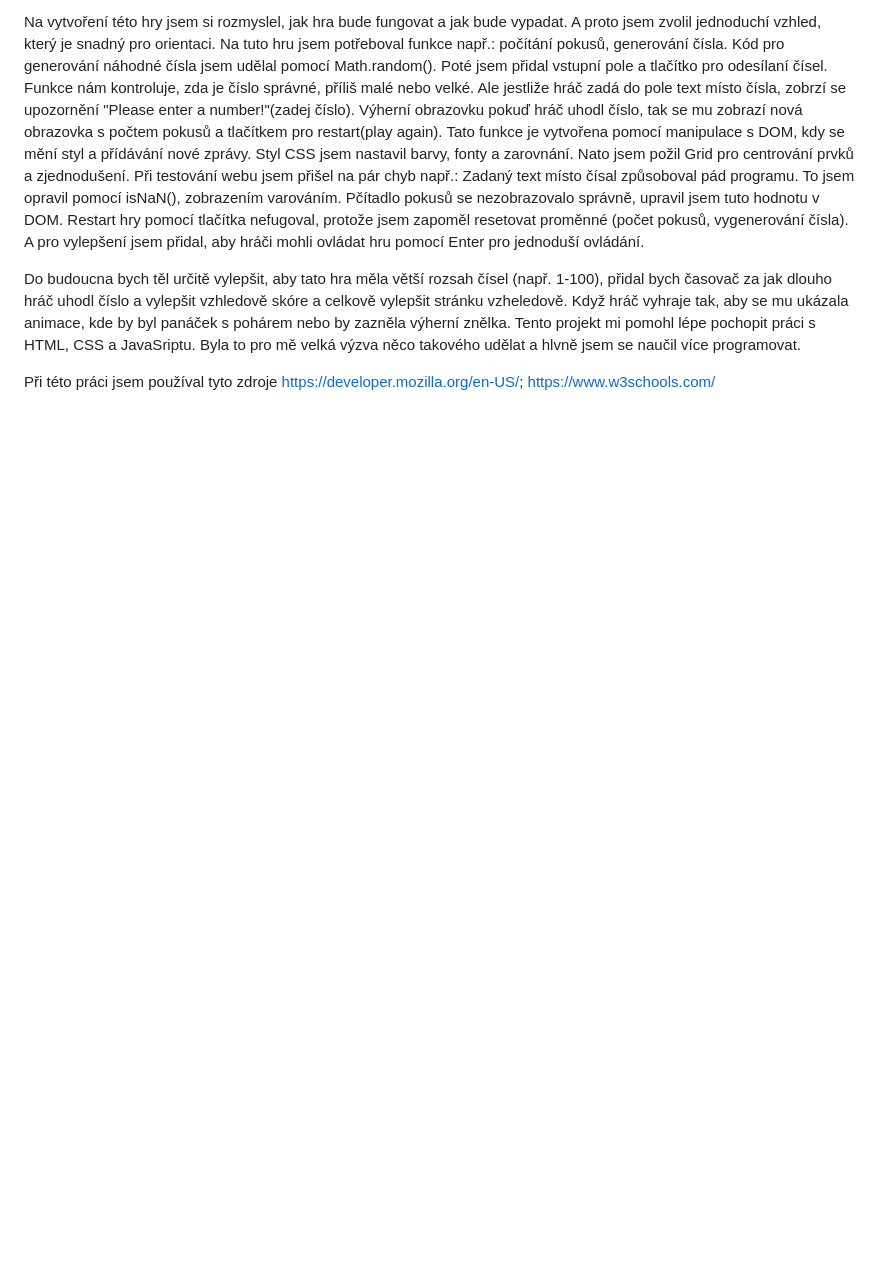
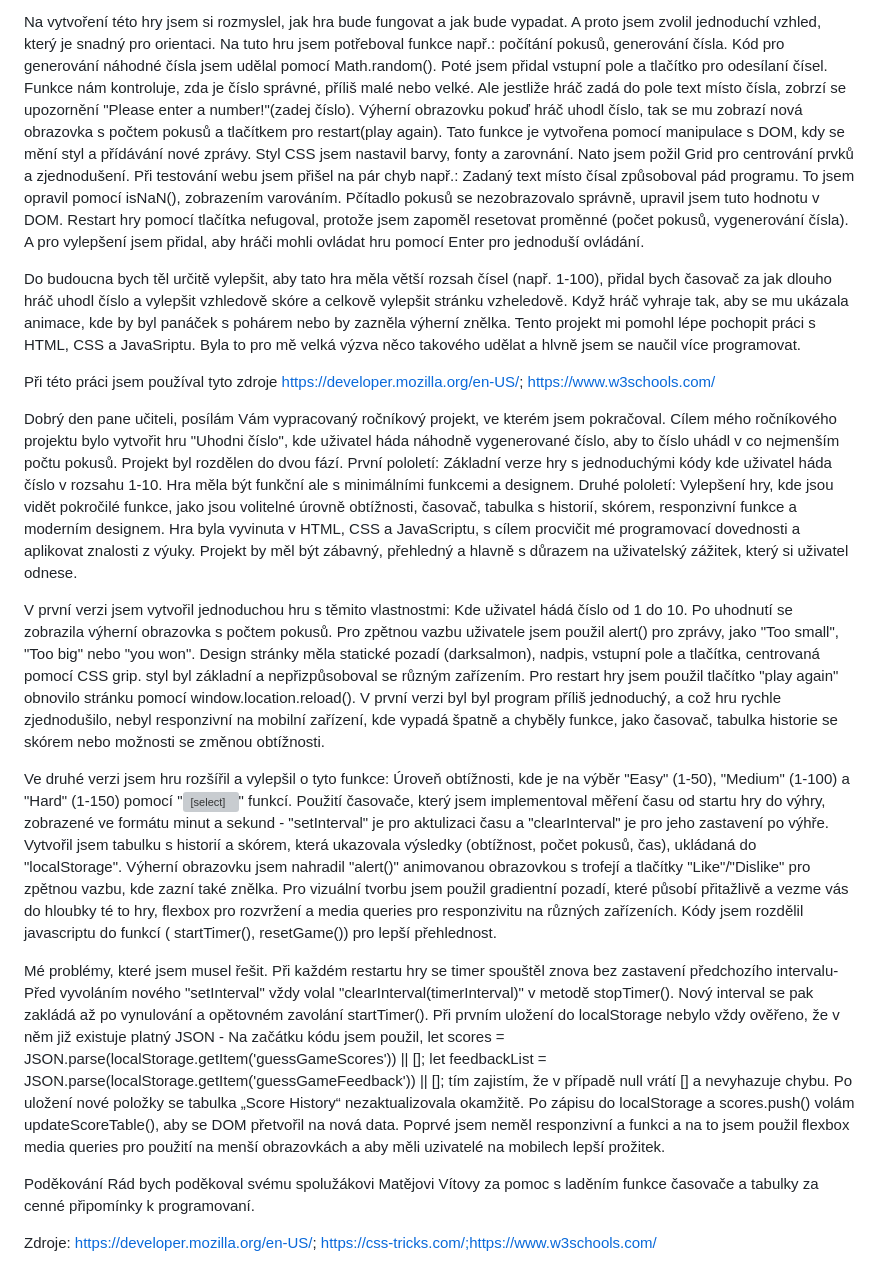
Before and after one commit to krystof27/Uh-dni-slo, a Markdown page: README.md, the part around the change. Rendered like a GitHub page; blank space fills up the shorter version; grey boxes are pictures that could not be loaded.

```diff
--- a/README.md
+++ b/README.md
@@ -9,3 +9,23 @@ Na vytvoření této hry jsem si rozmyslel, jak hra bude fungovat a jak bude vyp
 Do budoucna bych těl určitě vylepšit, aby tato hra měla větší rozsah čísel (např. 1-100), přidal bych časovač za jak dlouho hráč uhodl číslo a vylepšit vzhledově skóre a celkově vylepšit stránku vzheledově. Když hráč vyhraje tak, aby se mu ukázala animace, kde by byl panáček s pohárem nebo by zazněla výherní znělka. Tento projekt mi pomohl lépe pochopit práci s HTML, CSS a JavaSriptu. Byla to pro mě velká výzva něco takového udělat a hlvně jsem se naučil více programovat.
 
 Při této práci jsem používal tyto zdroje https://developer.mozilla.org/en-US/; https://www.w3schools.com/
+
+
+
+Dobrý den pane učiteli, posílám Vám vypracovaný ročníkový projekt, ve kterém jsem pokračoval.
+Cílem mého ročníkového projektu bylo vytvořit hru "Uhodni číslo", kde uživatel háda náhodně vygenerované číslo, aby to číslo uhádl v co nejmenším počtu pokusů. Projekt byl rozdělen do dvou fází. První pololetí: Základní verze hry s jednoduchými kódy kde uživatel háda číslo v rozsahu 1-10. Hra měla být funkční ale s minimálními funkcemi a designem. Druhé pololetí: Vylepšení hry, kde jsou vidět pokročilé funkce, jako jsou volitelné úrovně obtížnosti, časovač, tabulka s historií, skórem, responzivní funkce a moderním  designem. Hra byla vyvinuta v HTML, CSS a JavaScriptu, s cílem procvičit mé programovací dovednosti a aplikovat  znalosti z výuky. Projekt by měl být zábavný, přehledný a hlavně s důrazem na uživatelský zážitek, který si uživatel odnese.
+
+V první verzi jsem vytvořil jednoduchou hru s těmito vlastnostmi: Kde uživatel hádá číslo od  1 do 10. Po uhodnutí se zobrazila výherní obrazovka s počtem pokusů. Pro zpětnou vazbu uživatele jsem použil alert() pro zprávy, jako "Too small", "Too big" nebo "you won". Design stránky měla statické pozadí (darksalmon), nadpis, vstupní pole a tlačítka, centrovaná pomocí CSS grip. styl byl základní a nepřizpůsoboval  se různým zařízením. Pro restart hry jsem použil tlačítko "play again" obnovilo stránku pomocí window.location.reload(). V první verzi byl byl program příliš jednoduchý, a což hru rychle zjednodušilo, nebyl responzivní na mobilní zařízení, kde vypadá špatně a chyběly funkce, jako časovač, tabulka historie se skórem nebo možnosti se změnou obtížnosti.
+
+Ve druhé verzi jsem hru rozšířil a vylepšil o tyto funkce: Úroveň obtížnosti, kde je na výběr "Easy" (1-50), "Medium" (1-100) a "Hard" (1-150) pomocí "<select>" funkcí. Použití časovače, který jsem implementoval měření času od startu hry do výhry, zobrazené ve formátu minut a sekund - "setInterval" je pro aktulizaci času a "clearInterval" je pro jeho zastavení po výhře. Vytvořil jsem tabulku s historií a skórem, která ukazovala výsledky (obtížnost, počet pokusů, čas), ukládaná do "localStorage". Výherní obrazovku jsem nahradil "alert()" animovanou obrazovkou s trofejí a tlačítky "Like"/"Dislike" pro zpětnou vazbu, kde zazní také znělka. Pro vizuální tvorbu jsem použil gradientní pozadí, které působí přitažlivě a vezme vás do hloubky  té  to hry, flexbox pro rozvržení a media  queries  pro responzivitu na různých zařízeních. Kódy jsem rozdělil javascriptu do funkcí ( startTimer(),  resetGame()) pro lepší přehlednost.
+
+Mé problémy, které jsem musel řešit. Při každém restartu hry se timer spouštěl znova bez zastavení předchozího intervalu- Před vyvoláním nového "setInterval" vždy volal "clearInterval(timerInterval)" v metodě stopTimer(). Nový interval se pak zakládá až po vynulování a opětovném zavolání startTimer(). Při prvním uložení do localStorage nebylo vždy ověřeno, že v něm již existuje platný JSON - Na začátku kódu jsem použil,
+let scores = JSON.parse(localStorage.getItem('guessGameScores')) || [];
+let feedbackList = JSON.parse(localStorage.getItem('guessGameFeedback')) || [];
+tím zajistím, že v případě null vrátí [] a nevyhazuje chybu. Po uložení nové položky se tabulka „Score History“ nezaktualizovala okamžitě. Po zápisu do localStorage a scores.push() volám updateScoreTable(), aby se DOM přetvořil na nová data. Poprvé jsem neměl responzivní a funkci a na to jsem použil flexbox media queries pro použití na menší obrazovkách a aby měli uzivatelé na  mobilech lepší prožitek.
+
+Poděkování
+Rád bych poděkoval svému spolužákovi Matějovi Vítovy za pomoc s laděním funkce časovače a tabulky za cenné připomínky k programovaní.
+
+
+Zdroje: https://developer.mozilla.org/en-US/; https://css-tricks.com/;https://www.w3schools.com/
```
